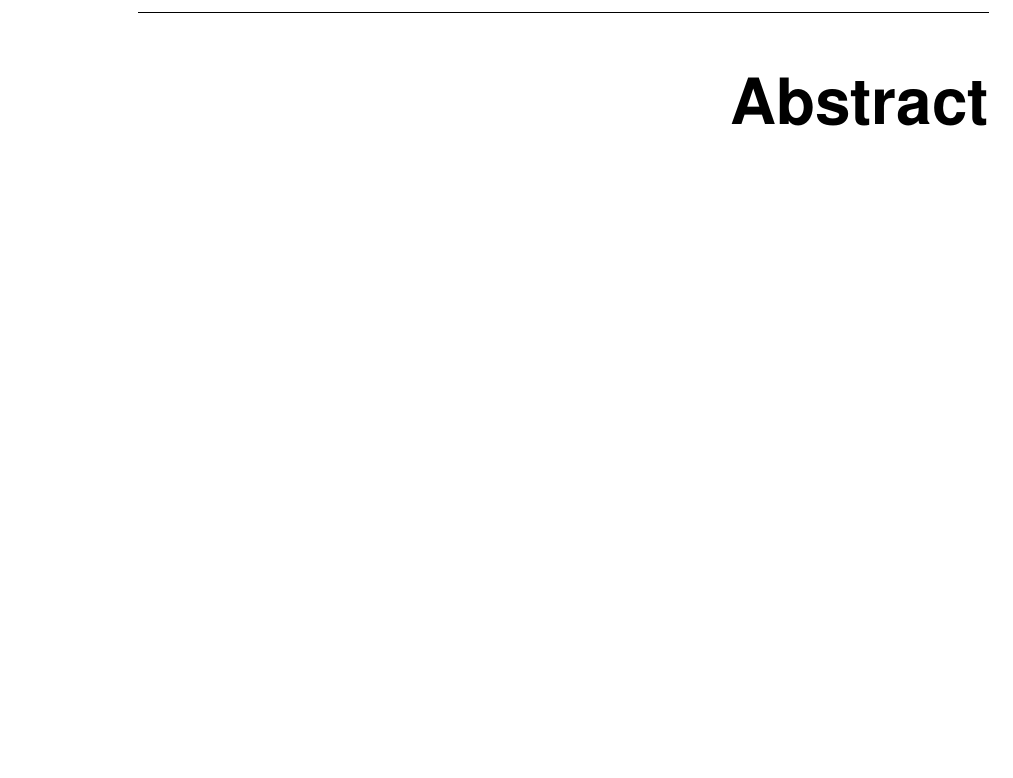
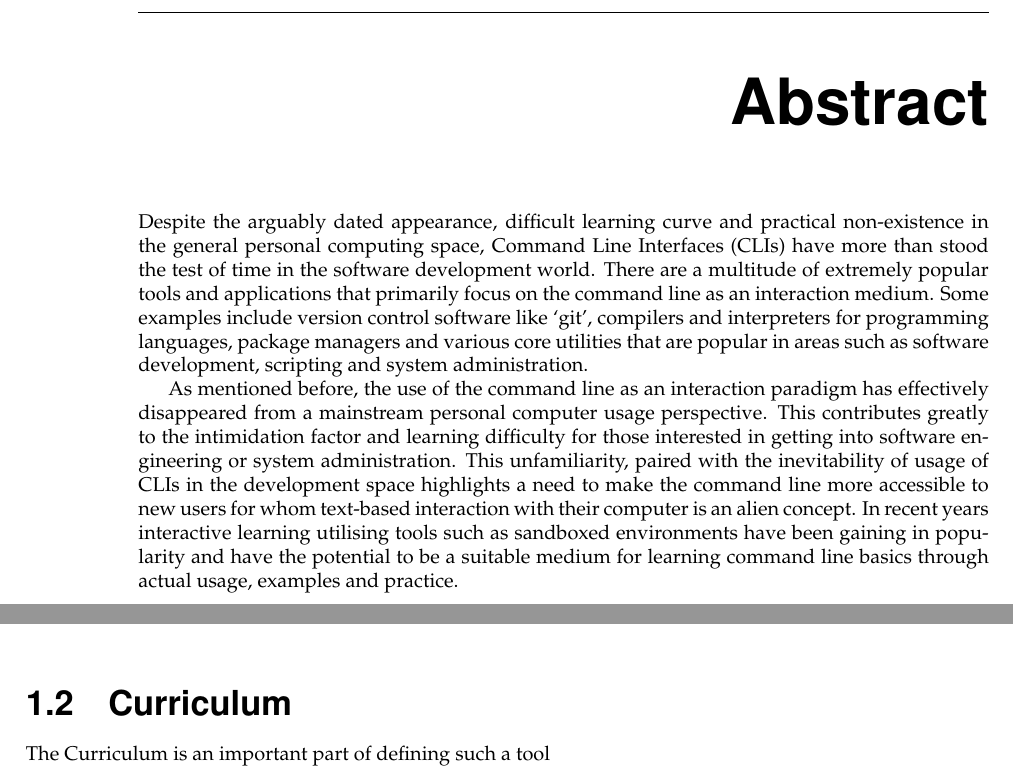
Before and after one commit to qasimwarraich/cli-tutor-paper, a LaTeX thesis (thesis/thesis.tex): part of page 5 of 13 before the commit and two parts of pages 5 and 12 of 13 after it, the two joined at a grey line, cut so that both start at the same text, the shorter picture padded with empty space. Compiled offline with pdfLaTeX.

Commit message:
Abstract draft and added Curriculum section

```diff
--- a/thesis/thesis.tex
+++ b/thesis/thesis.tex
@@ -24,6 +24,28 @@
 %\end{acknowledgements}
 
 \begin{abstract}
+Despite the arguably dated appearance, difficult learning curve and practical
+non-existence in the general personal computing space, Command Line Interfaces
+(CLIs) have more than stood the test of time in the software development world.
+There are a multitude of extremely popular tools and applications that
+primarily focus on the command line as an interaction medium. Some examples
+include version control software like `git', compilers and interpreters for
+programming languages, package managers and various core utilities that are
+popular in areas such as software development, scripting and system
+administration.
+
+As mentioned before, the use of the command line as an interaction paradigm has
+effectively disappeared from a mainstream personal computer usage perspective.
+This contributes greatly to the intimidation factor and learning difficulty for
+those interested in getting into software engineering or system administration.
+This unfamiliarity, paired with the inevitability of usage of CLIs in the
+development space highlights a need to make the command line more accessible to
+new users for whom text-based interaction with their computer is an alien
+concept. In recent years interactive learning utilising tools such as sandboxed
+environments have been gaining in popularity and have the potential to be a
+suitable medium for learning command line basics through actual usage, examples
+and practice.
+
 \end{abstract}
 
 % NOTE: Does this need to be in German. Also is a summary really necessary?
@@ -66,6 +88,11 @@ public class Foo {
 }
 \end{lstlisting}
 
+
+\section{Curriculum}
+
+The Curriculum is an important part of defining such a tool
+
 \backmatter
 
 % NOTE: this bibstyle seems weird.
```
